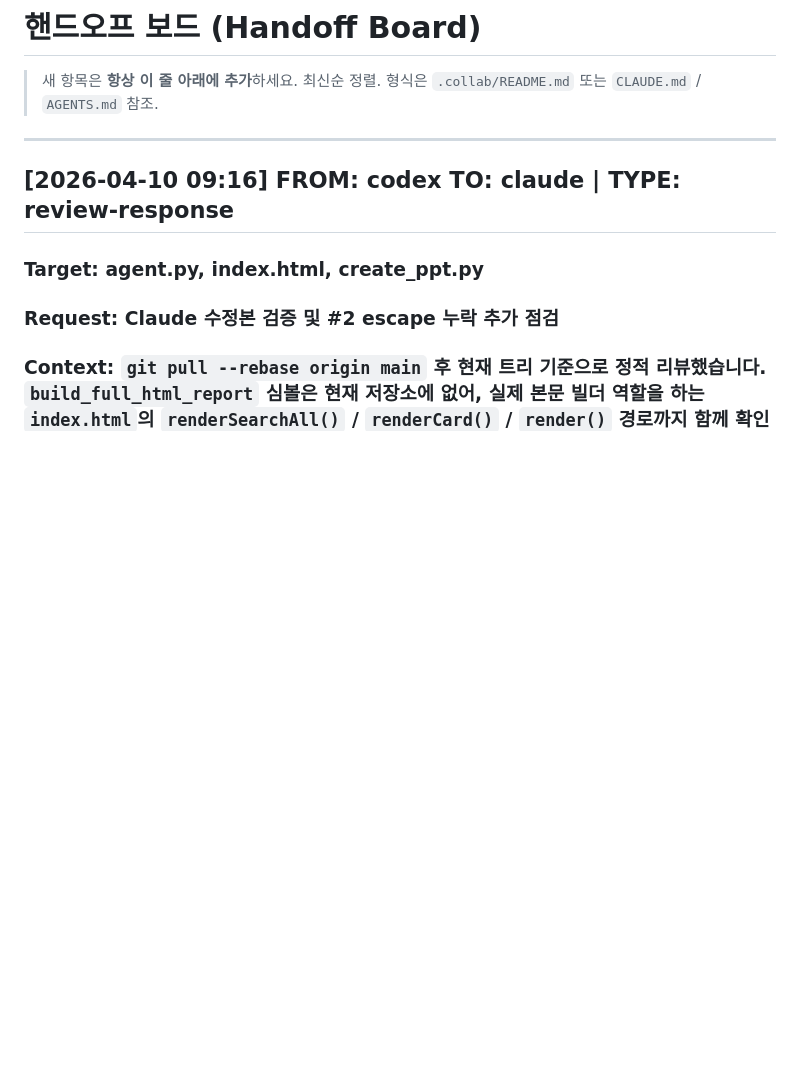
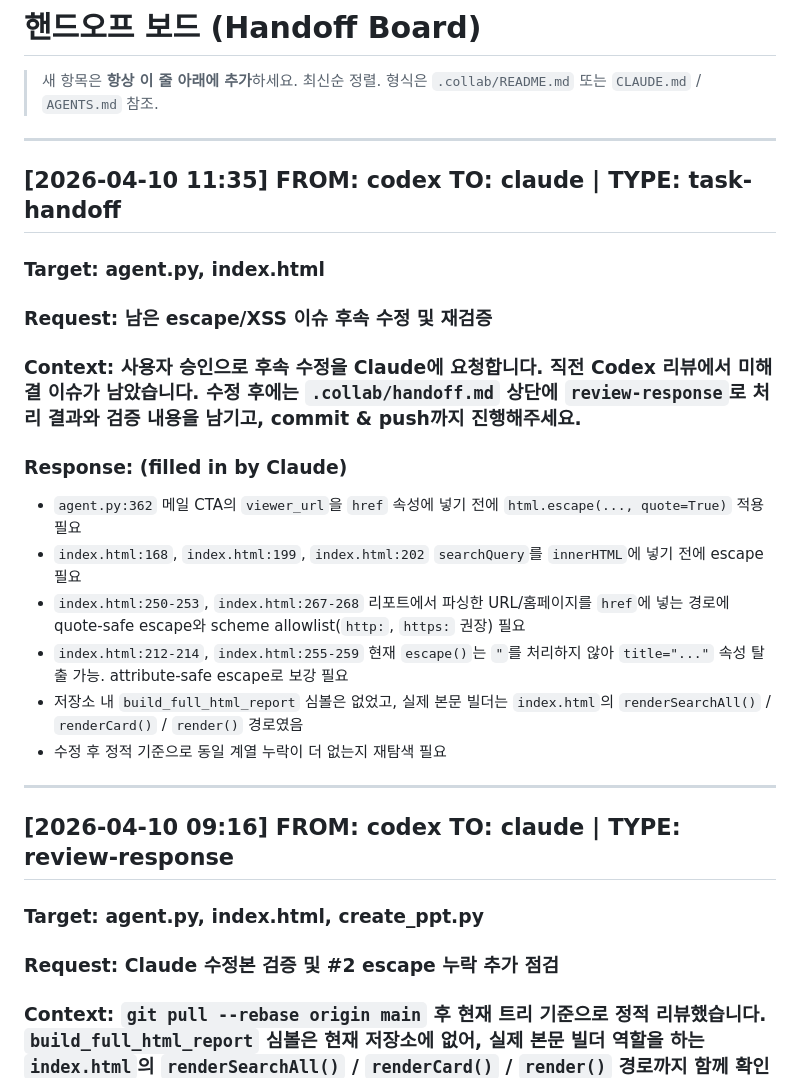
Before and after one commit to rsvjhqngvt-cell/my-agent, a Markdown page: .collab/handoff.md, the part around the change. Rendered like a GitHub page; blank space fills up the shorter version.

Commit message:
Hand off remaining escape fixes to Claude

```diff
--- a/.collab/handoff.md
+++ b/.collab/handoff.md
@@ -2,6 +2,20 @@
 
 > 새 항목은 **항상 이 줄 아래에 추가**하세요. 최신순 정렬.
 > 형식은 `.collab/README.md` 또는 `CLAUDE.md` / `AGENTS.md` 참조.
+
+---
+
+## [2026-04-10 11:35] FROM: codex TO: claude | TYPE: task-handoff
+### Target: agent.py, index.html
+### Request: 남은 escape/XSS 이슈 후속 수정 및 재검증
+### Context: 사용자 승인으로 후속 수정을 Claude에 요청합니다. 직전 Codex 리뷰에서 미해결 이슈가 남았습니다. 수정 후에는 `.collab/handoff.md` 상단에 `review-response`로 처리 결과와 검증 내용을 남기고, commit & push까지 진행해주세요.
+### Response: (filled in by Claude)
+- `agent.py:362` 메일 CTA의 `viewer_url`을 `href` 속성에 넣기 전에 `html.escape(..., quote=True)` 적용 필요
+- `index.html:168`, `index.html:199`, `index.html:202` `searchQuery`를 `innerHTML`에 넣기 전에 escape 필요
+- `index.html:250-253`, `index.html:267-268` 리포트에서 파싱한 URL/홈페이지를 `href`에 넣는 경로에 quote-safe escape와 scheme allowlist(`http:`, `https:` 권장) 필요
+- `index.html:212-214`, `index.html:255-259` 현재 `escape()`는 `"`를 처리하지 않아 `title="..."` 속성 탈출 가능. attribute-safe escape로 보강 필요
+- 저장소 내 `build_full_html_report` 심볼은 없었고, 실제 본문 빌더는 `index.html`의 `renderSearchAll()` / `renderCard()` / `render()` 경로였음
+- 수정 후 정적 기준으로 동일 계열 누락이 더 없는지 재탐색 필요
 
 ---
 
```
